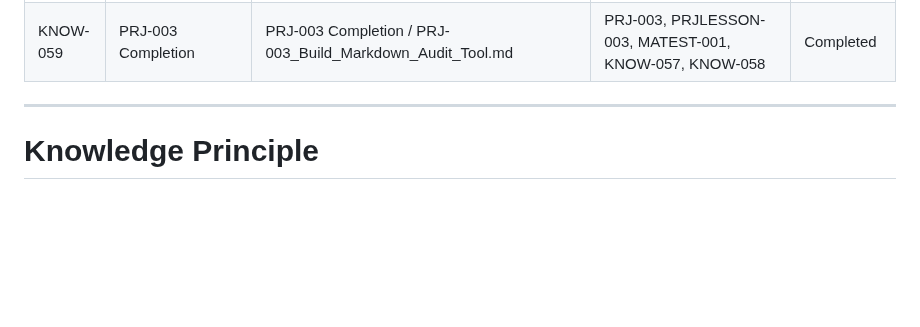
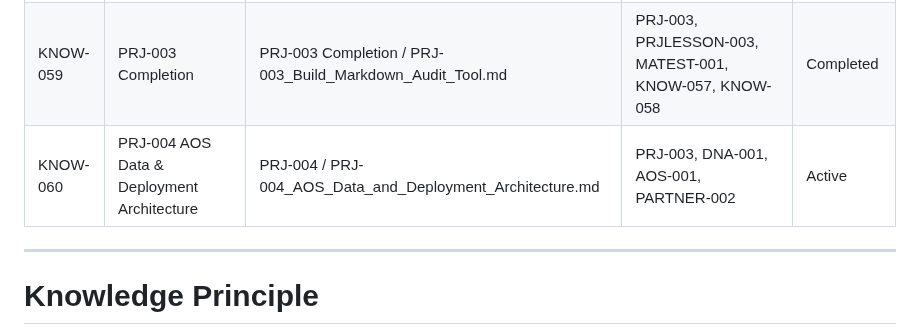
Before and after one commit to Abdulrahmanalsakkaf51/ALSAKKAF-HOLDING-GROUP, a Markdown page: 01_Holding_Company/01_Governance/Knowledge_Register.md, the part around the change. Drawn GitHub-style; blank space fills up the shorter version.

```diff
--- a/01_Holding_Company/01_Governance/Knowledge_Register.md
+++ b/01_Holding_Company/01_Governance/Knowledge_Register.md
@@ -91,6 +91,8 @@ Its purpose is to identify where every approved concept, document, lesson, polic
 | KNOW-057 | Markdown Audit Clean Result | MATEST-001 / Markdown_Audit_Test_Log.md | PRJ-003, MAREQ-001, KNOW-054, KNOW-055, KNOW-056 | Passed |
 | KNOW-058 | PRJ-003 Lessons Learned | PRJLESSON-003 / PRJ-003_Lessons_Learned.md | PRJ-003, MAREQ-001, MATEST-001, KNOW-057 | Approved |
 | KNOW-059 | PRJ-003 Completion | PRJ-003 Completion / PRJ-003_Build_Markdown_Audit_Tool.md | PRJ-003, PRJLESSON-003, MATEST-001, KNOW-057, KNOW-058 | Completed |
+| KNOW-060 | PRJ-004 AOS Data & Deployment Architecture | PRJ-004 / PRJ-004_AOS_Data_and_Deployment_Architecture.md | PRJ-003, DNA-001, AOS-001, PARTNER-002 | Active |
+
 
 
 ---
```
Also changed, not shown: 01_Holding_Company/04_Operations/Project_Register.md (+2 -0 lines), 1 other file.
